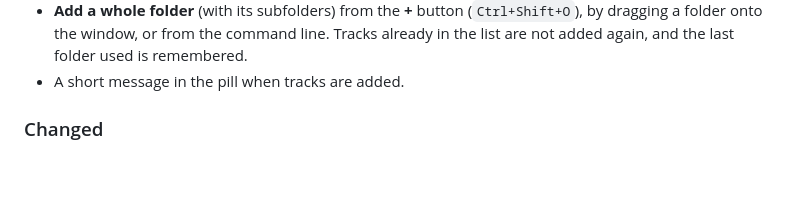
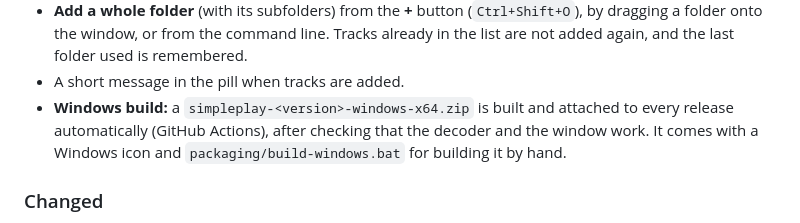
Before and after one commit to cufadev/simpleplay, a Markdown page: CHANGELOG.md, the part around the change. Drawn GitHub-style; blank space fills up the shorter version.

```diff
--- a/CHANGELOG.md
+++ b/CHANGELOG.md
@@ -19,6 +19,9 @@ All notable changes to simpleplay. The version number lives in the `VERSION` con
   folder onto the window, or from the command line. Tracks already in the list are not added again,
   and the last folder used is remembered.
 - A short message in the pill when tracks are added.
+- **Windows build:** a `simpleplay-<version>-windows-x64.zip` is built and attached to every release
+  automatically (GitHub Actions), after checking that the decoder and the window work. It comes with
+  a Windows icon and `packaging/build-windows.bat` for building it by hand.
 
 ### Changed
 - The playlist shows **"Artist - Title" from the tags** instead of the file name, so a library
```
Also changed, not shown: README.md (+12 -0 lines).
